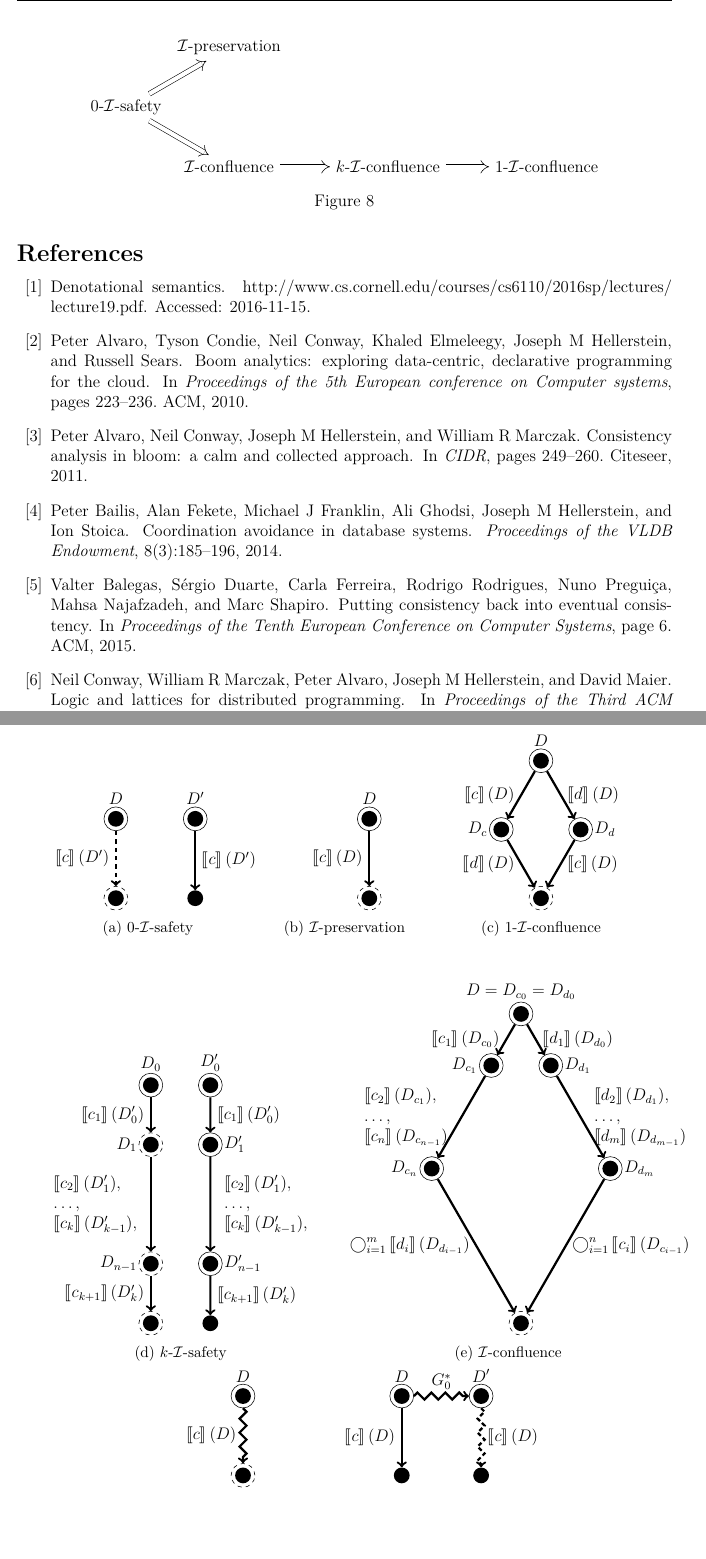
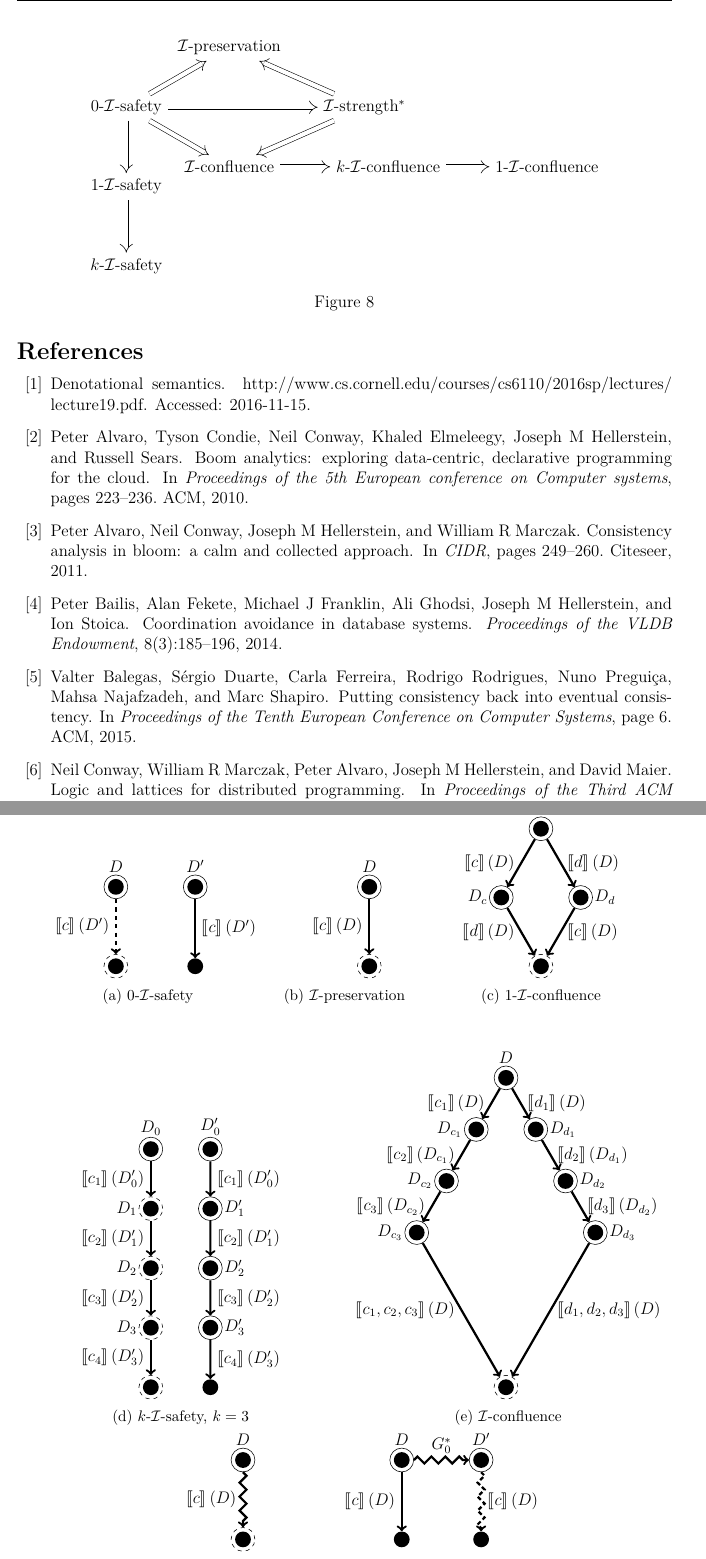
Before and after one commit to mwhittaker/enforced_invariant_confluence, a LaTeX document (doc/README.tex, which reads doc/counters.tex): two parts of pages 15 and 17 of 17, joined at a grey line, cut so that both start at the same text, the shorter picture padded with empty space. Compiled offline with XeLaTeX.

Commit message:
Tidied up more.

```diff
--- a/doc/counters.tex
+++ b/doc/counters.tex
@@ -1147,6 +1150,11 @@ As mentioned above, \wimp{} is not weak enough to enjoy the equivalence of
     \draw[impl] (0-isafety) -> (iconfluence);
     \draw[impl] (iconfluence) -> (k-iconfluence);
     \draw[impl] (k-iconfluence) -> (1-iconfluence);
+    \draw[impl] (0-isafety) -> (istrengthstar);
+    \draw[impl] (istrengthstar) -> (iconfluence);
+    \draw[impl] (istrengthstar) -> (ipreservation);
+    \draw[impl] (0-isafety) -> (1-isafety);
+    \draw[impl] (1-isafety) -> (k-isafety);
   \end{tikzpicture}
 
   \caption{}
@@ -1203,71 +1211,53 @@ As mentioned above, \wimp{} is not weak enough to enjoy the equivalence of
     \begin{tikzpicture}[scale=1.5]
       \inode[label=above:$D_0$]{l1}{0, 4}
       \dnode[label=left:$D_1$]{l2}{0, 3}
-      \dnode[label=left:$D_{n-1}$]{l3}{0, 1}
-      \dnode{l4}{0, 0}
+      \dnode[label=left:$D_2$]{l3}{0, 2}
+      \dnode[label=left:$D_3$]{l4}{0, 1}
+      \dnode{l5}{0, 0}
 
       \inode[label=above:$D_0'$]{r1}{1, 4}
       \inode[label=right:$D_1'$]{r2}{1, 3}
-      \inode[label=right:$D_{n-1}'$]{r3}{1, 1}
-      \nnode{r4}{1, 0}
+      \inode[label=right:$D_2'$]{r3}{1, 2}
+      \inode[label=right:$D_3'$]{r4}{1, 1}
+      \nnode{r5}{1, 0}
 
       \draw[txn] (r1) -- (r2) node[midway, right]{$\denote{c_1}(D_0')$};
-      \draw[txn] (r2) -- (r3) node[midway, right]{
-        $\begin{array}{l}
-          \denote{c_2}(D_1'), \\
-          \ldots, \\
-          \denote{c_k}(D_{k-1}'), \\
-        \end{array}$
-      };
-      \draw[txn] (r3) -- (r4) node[midway, right]{$\denote{c_{k+1}}(D_{k}')$};
+      \draw[txn] (r2) -- (r3) node[midway, right]{$\denote{c_2}(D_1')$};
+      \draw[txn] (r3) -- (r4) node[midway, right]{$\denote{c_3}(D_2')$};
+      \draw[txn] (r4) -- (r5) node[midway, right]{$\denote{c_4}(D_3')$};
 
       \draw[txn] (l1) -- (l2) node[midway, left]{$\denote{c_1}(D_0')$};
-      \draw[txn] (l2) -- (l3) node[midway, left]{
-        $\begin{array}{l}
-          \denote{c_2}(D_1'), \\
-          \ldots, \\
-          \denote{c_k}(D_{k-1}'), \\
-        \end{array}$
-      };
-      \draw[txn] (l3) -- (l4) node[midway, left]{$\denote{c_{k+1}}(D_{k}')$};
+      \draw[txn] (l2) -- (l3) node[midway, left]{$\denote{c_2}(D_1')$};
+      \draw[txn] (l3) -- (l4) node[midway, left]{$\denote{c_3}(D_2')$};
+      \draw[txn] (l4) -- (l5) node[midway, left]{$\denote{c_4}(D_3')$};
     \end{tikzpicture}
 
-    \caption{$k$-\isafety}
+    \caption{$k$-\isafety, $k=3$}
     \label{fig:k-isafety}
   \end{subfigure}%
   \begin{subfigure}[b]{0.5\textwidth}
     \centering
 
     \begin{tikzpicture}[scale=1.5]
-      \inode[label=above:{$D = D_{c_0} = D_{d_0}$}]{a}{0, 0}
+      \inode[label=above:$D$]{a}{0, 0}
       \inode[label=left:$D_{c_1}$]{l1}{$(a) + (240:1)$}
-      \inode[label=left:$D_{c_n}$]{l2}{$(l1) + (240:2)$}
+      \inode[label=left:$D_{c_2}$]{l2}{$(l1) + (240:1)$}
+      \inode[label=left:$D_{c_3}$]{l3}{$(l2) + (240:1)$}
+
       \inode[label=right:$D_{d_1}$]{r1}{$(a) + (300:1)$}
-      \inode[label=right:$D_{d_m}$]{r2}{$(r1) + (300:2)$}
-      \dnode{b}{$(l2) + (300:3)$}
+      \inode[label=right:$D_{d_2}$]{r2}{$(r1) + (300:1)$}
+      \inode[label=right:$D_{d_3}$]{r3}{$(r2) + (300:1)$}
 
-      \draw[txn] (a) -- (l1) node[midway, left] {$\denote{c_1}(D_{c_0})$};
-      \draw[txn] (a) -- (r1) node[midway, right] {$\denote{d_1}(D_{d_0})$};
-      \draw[txn] (l1) -- (l2) node[midway, left] {
-        $\begin{array}{l}
-          \denote{c_2}(D_{c_1}), \\
-          \ldots, \\
-          \denote{c_n}(D_{c_{n-1}})
-        \end{array}$
-      };
-      \draw[txn] (r1) -- (r2) node[midway, right] {
-        $\begin{array}{l}
-          \denote{d_2}(D_{d_1}), \\
-          \ldots, \\
-          \denote{d_m}(D_{d_{m-1}})
-        \end{array}$
-      };
-      \draw[txn] (l2) -- (b) node[midway, left] {
-          $\displaystyle \bigcirc_{i=1}^m \denote{d_i} (D_{d_{i-1}})$
-      };
-      \draw[txn] (r2) -- (b) node[midway, right] {
-        $\displaystyle \bigcirc_{i=1}^n \denote{c_i} (D_{c_{i-1}})$
-      };
+      \dnode{b}{$(l3) + (300:3)$}
+
+      \draw[txn] (a) -- (l1) node[midway, left] {$\denote{c_1}(D)$};
+      \draw[txn] (l1) -- (l2) node[midway, left] {$\denote{c_2}(D_{c_1})$};
+      \draw[txn] (l2) -- (l3) node[midway, left] {$\denote{c_3}(D_{c_2})$};
+      \draw[txn] (a) -- (r1) node[midway, right] {$\denote{d_1}(D)$};
+      \draw[txn] (r1) -- (r2) node[midway, right] {$\denote{d_2}(D_{d_1})$};
+      \draw[txn] (r2) -- (r3) node[midway, right] {$\denote{d_3}(D_{d_2})$};
+      \draw[txn] (l3) -- (b) node[midway, left] {$\denote{c_1, c_2, c_3}(D)$};
+      \draw[txn] (r3) -- (b) node[midway, right] {$\denote{d_1, d_2, d_3}(D)$};
     \end{tikzpicture}
 
     \caption{\iconfluence}
```
Also changed, not shown: doc/counters.tex (3 more changed lines).
